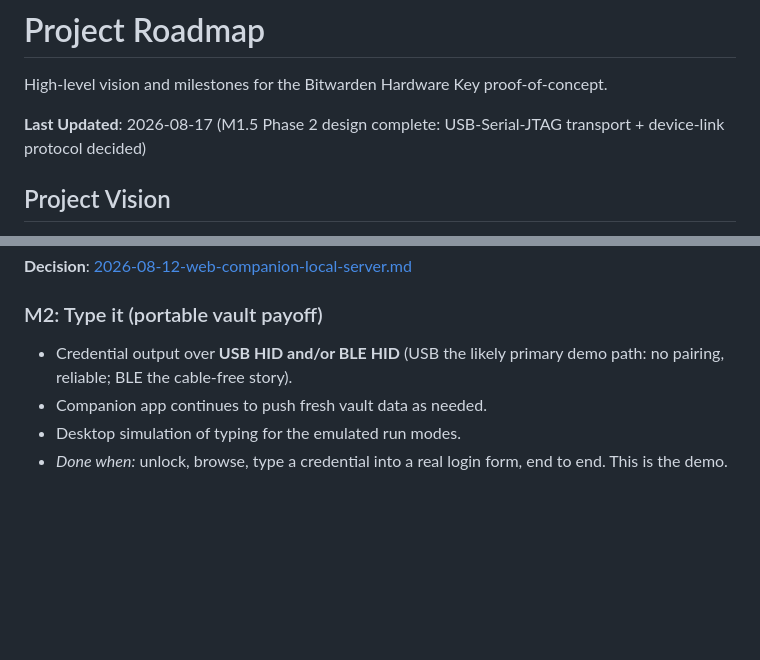
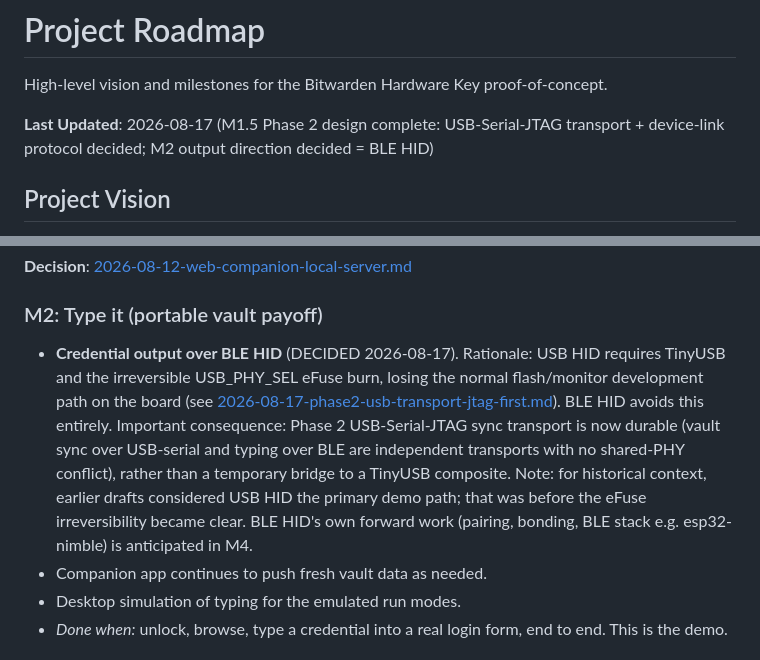
Before and after one commit to coroiu/bitwarden-hw-key, a Markdown page: .planning/roadmap.md, 2 parts joined by grey strips. GitHub-like rendering; blank space fills up the shorter version.

```diff
--- a/.planning/roadmap.md
+++ b/.planning/roadmap.md
@@ -2,7 +2,7 @@
 
 High-level vision and milestones for the Bitwarden Hardware Key proof-of-concept.
 
-**Last Updated**: 2026-08-17 (M1.5 Phase 2 design complete: USB-Serial-JTAG transport + device-link protocol decided)
+**Last Updated**: 2026-08-17 (M1.5 Phase 2 design complete: USB-Serial-JTAG transport + device-link protocol decided; M2 output direction decided = BLE HID)
 
 ## Project Vision
 
@@ -115,8 +115,7 @@ becomes a fallback/dev aid rather than the product path.
 **Decision**: [2026-08-12-web-companion-local-server.md](./decisions/2026-08-12-web-companion-local-server.md)
 
 ### M2: Type it (portable vault payoff)
-- Credential output over **USB HID and/or BLE HID** (USB the likely primary demo path:
-  no pairing, reliable; BLE the cable-free story).
+- **Credential output over BLE HID** (DECIDED 2026-08-17). Rationale: USB HID requires TinyUSB and the irreversible USB_PHY_SEL eFuse burn, losing the normal flash/monitor development path on the board (see [2026-08-17-phase2-usb-transport-jtag-first.md](./decisions/2026-08-17-phase2-usb-transport-jtag-first.md)). BLE HID avoids this entirely. Important consequence: Phase 2 USB-Serial-JTAG sync transport is now durable (vault sync over USB-serial and typing over BLE are independent transports with no shared-PHY conflict), rather than a temporary bridge to a TinyUSB composite. Note: for historical context, earlier drafts considered USB HID the primary demo path; that was before the eFuse irreversibility became clear. BLE HID's own forward work (pairing, bonding, BLE stack e.g. esp32-nimble) is anticipated in M4.
 - Companion app continues to push fresh vault data as needed.
 - Desktop simulation of typing for the emulated run modes.
 - *Done when:* unlock, browse, type a credential into a real login form, end to end. This is the demo.
```
Also changed, not shown: .planning/decisions/2026-08-17-phase2-usb-transport-jtag-first.md (+4 -0 lines), .planning/progress.md (+3 -0 lines).
